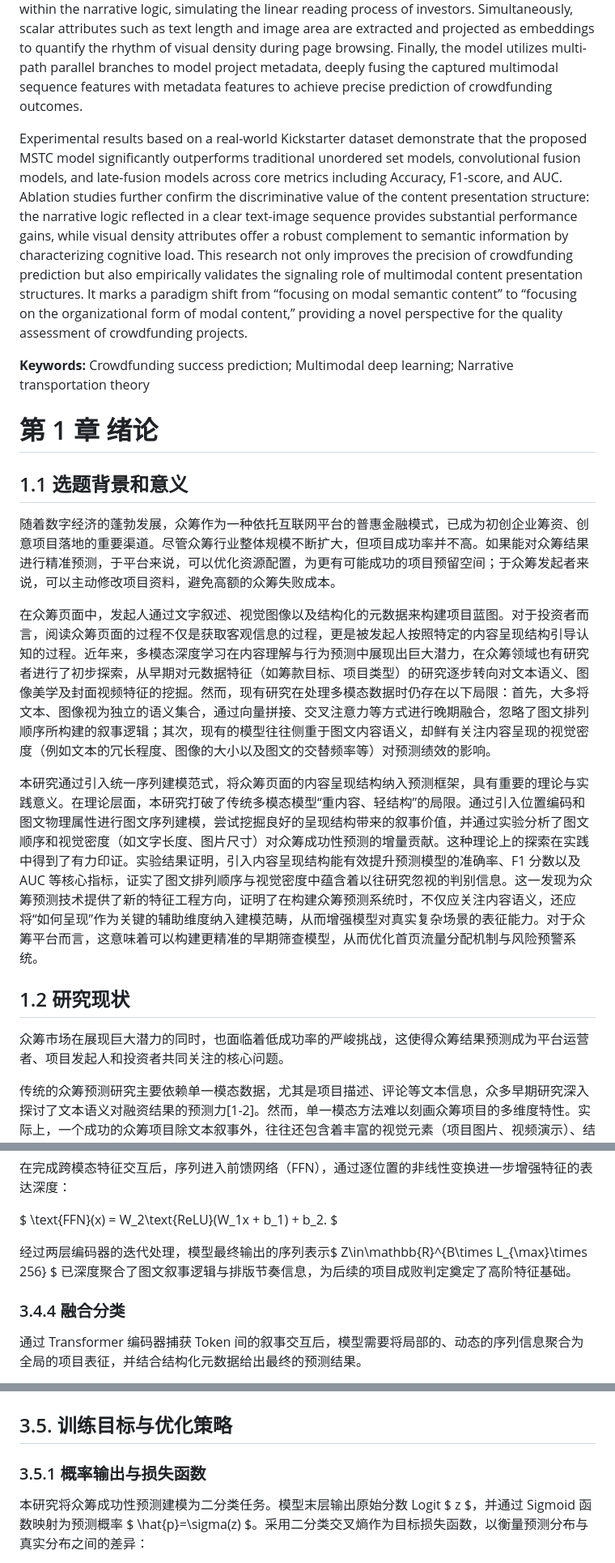
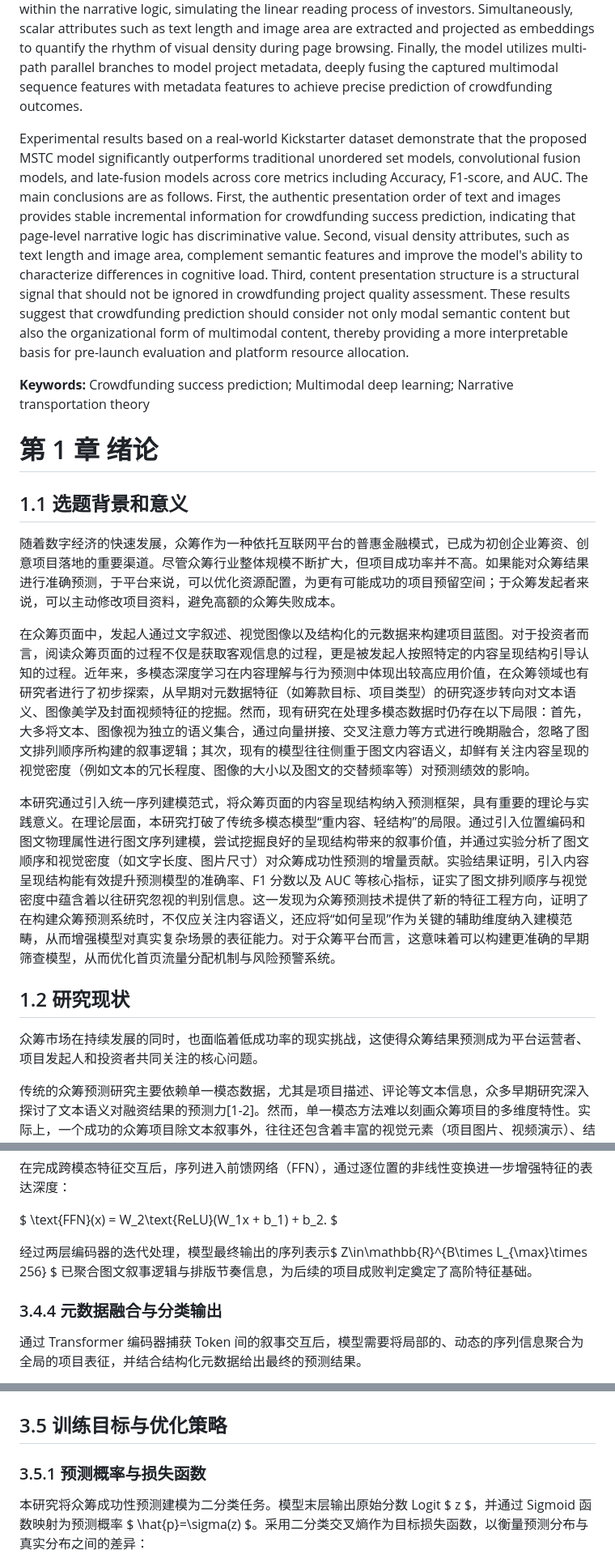
Before and after one commit to Leng-Chu/crowdfunding, a Markdown page: paper/paper.md, 3 parts joined by grey strips. Shown at 81% size. Rendered like a GitHub page.

```diff
--- a/paper/paper.md
+++ b/paper/paper.md
@@ -14,7 +14,7 @@ With the rapid expansion of crowdfunding platforms, accurately predicting projec
 
 Based on this premise, this research deconstructs the complex content presentation structure into two quantifiable sub-dimensions: narrative logic, represented by the arrangement order of text and images, and visual density, represented by their physical attributes. Consequently, a multimodal deep learning model, MSTC (Multimodal Sequential Transformer for Crowdfunding), is constructed based on a unified sequence modeling paradigm. First, HTML DOM tree parsing is utilized to reconstruct the authentic physical display order of the project page, while a pre-trained CLIP model is used to achieve cross-modal semantic alignment, establishing the foundation for sequential input. Second, at the architectural level, a Transformer encoder paired with sinusoidal positional encoding is employed to explicitly capture sequential features within the narrative logic, simulating the linear reading process of investors. Simultaneously, scalar attributes such as text length and image area are extracted and projected as embeddings to quantify the rhythm of visual density during page browsing. Finally, the model utilizes multi-path parallel branches to model project metadata, deeply fusing the captured multimodal sequence features with metadata features to achieve precise prediction of crowdfunding outcomes.
 
-Experimental results based on a real-world Kickstarter dataset demonstrate that the proposed MSTC model significantly outperforms traditional unordered set models, convolutional fusion models, and late-fusion models across core metrics including Accuracy, F1-score, and AUC. Ablation studies further confirm the discriminative value of the content presentation structure: the narrative logic reflected in a clear text-image sequence provides substantial performance gains, while visual density attributes offer a robust complement to semantic information by characterizing cognitive load. This research not only improves the precision of crowdfunding prediction but also empirically validates the signaling role of multimodal content presentation structures. It marks a paradigm shift from “focusing on modal semantic content” to “focusing on the organizational form of modal content,” providing a novel perspective for the quality assessment of crowdfunding projects.
+Experimental results based on a real-world Kickstarter dataset demonstrate that the proposed MSTC model significantly outperforms traditional unordered set models, convolutional fusion models, and late-fusion models across core metrics including Accuracy, F1-score, and AUC. The main conclusions are as follows. First, the authentic presentation order of text and images provides stable incremental information for crowdfunding success prediction, indicating that page-level narrative logic has discriminative value. Second, visual density attributes, such as text length and image area, complement semantic features and improve the model's ability to characterize differences in cognitive load. Third, content presentation structure is a structural signal that should not be ignored in crowdfunding project quality assessment. These results suggest that crowdfunding prediction should consider not only modal semantic content but also the organizational form of multimodal content, thereby providing a more interpretable basis for pre-launch evaluation and platform resource allocation.
 
 **Keywords:** Crowdfunding success prediction; Multimodal deep learning; Narrative transportation theory
 
@@ -22,15 +22,15 @@ Experimental results based on a real-world Kickstarter dataset demonstrate that
 
 ## 1.1 选题背景和意义
 
-随着数字经济的蓬勃发展，众筹作为一种依托互联网平台的普惠金融模式，已成为初创企业筹资、创意项目落地的重要渠道。尽管众筹行业整体规模不断扩大，但项目成功率并不高。如果能对众筹结果进行精准预测，于平台来说，可以优化资源配置，为更有可能成功的项目预留空间；于众筹发起者来说，可以主动修改项目资料，避免高额的众筹失败成本。
+随着数字经济的快速发展，众筹作为一种依托互联网平台的普惠金融模式，已成为初创企业筹资、创意项目落地的重要渠道。尽管众筹行业整体规模不断扩大，但项目成功率并不高。如果能对众筹结果进行准确预测，于平台来说，可以优化资源配置，为更有可能成功的项目预留空间；于众筹发起者来说，可以主动修改项目资料，避免高额的众筹失败成本。
 
-在众筹页面中，发起人通过文字叙述、视觉图像以及结构化的元数据来构建项目蓝图。对于投资者而言，阅读众筹页面的过程不仅是获取客观信息的过程，更是被发起人按照特定的内容呈现结构引导认知的过程。近年来，多模态深度学习在内容理解与行为预测中展现出巨大潜力，在众筹领域也有研究者进行了初步探索，从早期对元数据特征（如筹款目标、项目类型）的研究逐步转向对文本语义、图像美学及封面视频特征的挖掘。然而，现有研究在处理多模态数据时仍存在以下局限：首先，大多将文本、图像视为独立的语义集合，通过向量拼接、交叉注意力等方式进行晚期融合，忽略了图文排列顺序所构建的叙事逻辑；其次，现有的模型往往侧重于图文内容语义，却鲜有关注内容呈现的视觉密度（例如文本的冗长程度、图像的大小以及图文的交替频率等）对预测绩效的影响。
+在众筹页面中，发起人通过文字叙述、视觉图像以及结构化的元数据来构建项目蓝图。对于投资者而言，阅读众筹页面的过程不仅是获取客观信息的过程，更是被发起人按照特定的内容呈现结构引导认知的过程。近年来，多模态深度学习在内容理解与行为预测中体现出较高应用价值，在众筹领域也有研究者进行了初步探索，从早期对元数据特征（如筹款目标、项目类型）的研究逐步转向对文本语义、图像美学及封面视频特征的挖掘。然而，现有研究在处理多模态数据时仍存在以下局限：首先，大多将文本、图像视为独立的语义集合，通过向量拼接、交叉注意力等方式进行晚期融合，忽略了图文排列顺序所构建的叙事逻辑；其次，现有的模型往往侧重于图文内容语义，却鲜有关注内容呈现的视觉密度（例如文本的冗长程度、图像的大小以及图文的交替频率等）对预测绩效的影响。
 
-本研究通过引入统一序列建模范式，将众筹页面的内容呈现结构纳入预测框架，具有重要的理论与实践意义。在理论层面，本研究打破了传统多模态模型“重内容、轻结构”的局限。通过引入位置编码和图文物理属性进行图文序列建模，尝试挖掘良好的呈现结构带来的叙事价值，并通过实验分析了图文顺序和视觉密度（如文字长度、图片尺寸）对众筹成功性预测的增量贡献。这种理论上的探索在实践中得到了有力印证。实验结果证明，引入内容呈现结构能有效提升预测模型的准确率、F1 分数以及 AUC 等核心指标，证实了图文排列顺序与视觉密度中蕴含着以往研究忽视的判别信息。这一发现为众筹预测技术提供了新的特征工程方向，证明了在构建众筹预测系统时，不仅应关注内容语义，还应将“如何呈现”作为关键的辅助维度纳入建模范畴，从而增强模型对真实复杂场景的表征能力。对于众筹平台而言，这意味着可以构建更精准的早期筛查模型，从而优化首页流量分配机制与风险预警系统。
+本研究通过引入统一序列建模范式，将众筹页面的内容呈现结构纳入预测框架，具有重要的理论与实践意义。在理论层面，本研究打破了传统多模态模型“重内容、轻结构”的局限。通过引入位置编码和图文物理属性进行图文序列建模，尝试挖掘良好的呈现结构带来的叙事价值，并通过实验分析了图文顺序和视觉密度（如文字长度、图片尺寸）对众筹成功性预测的增量贡献。实验结果证明，引入内容呈现结构能有效提升预测模型的准确率、F1 分数以及 AUC 等核心指标，证实了图文排列顺序与视觉密度中蕴含着以往研究忽视的判别信息。这一发现为众筹预测技术提供了新的特征工程方向，证明了在构建众筹预测系统时，不仅应关注内容语义，还应将“如何呈现”作为关键的辅助维度纳入建模范畴，从而增强模型对真实复杂场景的表征能力。对于众筹平台而言，这意味着可以构建更准确的早期筛查模型，从而优化首页流量分配机制与风险预警系统。
 
 ## 1.2 研究现状
 
-众筹市场在展现巨大潜力的同时，也面临着低成功率的严峻挑战，这使得众筹结果预测成为平台运营者、项目发起人和投资者共同关注的核心问题。
+众筹市场在持续发展的同时，也面临着低成功率的现实挑战，这使得众筹结果预测成为平台运营者、项目发起人和投资者共同关注的核心问题。
 
 传统的众筹预测研究主要依赖单一模态数据，尤其是项目描述、评论等文本信息，众多早期研究深入探讨了文本语义对融资结果的预测力[1-2]。然而，单一模态方法难以刻画众筹项目的多维度特性。实际上，一个成功的众筹项目除文本叙事外，往往还包含着丰富的视觉元素（项目图片、视频演示）、结构化的元数据（目标金额、持续时间）以及动态的社交信号（评论、分享、点赞）。这些多源信息之间存在着复杂的交互关系，共同影响着投资者的决策过程和项目的最终成败[3]。
 
@@ -313,9 +313,9 @@ $ \text{head}_h=\text{softmax}\left(\frac{Q_hK_h^\top}{\sqrt{d_k}}\right)V_h, $
 
 $ \text{FFN}(x) = W_2\text{ReLU}(W_1x + b_1) + b_2. $
 
-经过两层编码器的迭代处理，模型最终输出的序列表示$ Z\in\mathbb{R}^{B\times L_{\max}\times 256} $ 已深度聚合了图文叙事逻辑与排版节奏信息，为后续的项目成败判定奠定了高阶特征基础。
+经过两层编码器的迭代处理，模型最终输出的序列表示$ Z\in\mathbb{R}^{B\times L_{\max}\times 256} $ 已聚合图文叙事逻辑与排版节奏信息，为后续的项目成败判定奠定了高阶特征基础。
 
-### 3.4.4 融合分类
+### 3.4.4 元数据融合与分类输出
 
 通过 Transformer 编码器捕获 Token 间的叙事交互后，模型需要将局部的、动态的序列信息聚合为全局的项目表征，并结合结构化元数据给出最终的预测结果。
 
@@ -351,9 +351,9 @@ z=w^\top g+b, $
 
 ![](figures/MSTC_param.jpg)
 
-## 3.5. 训练目标与优化策略
+## 3.5 训练目标与优化策略
 
-### 3.5.1 概率输出与损失函数
+### 3.5.1 预测概率与损失函数
 
 本研究将众筹成功性预测建模为二分类任务。模型末层输出原始分数 Logit $ z $，并通过 Sigmoid 函数映射为预测概率 $ \hat{p}=\sigma(z) $。采用二分类交叉熵作为目标损失函数，以衡量预测分布与真实分布之间的差异：
 
```
Also changed, not shown: other parts of paper/paper.md (+45 -45 lines).
